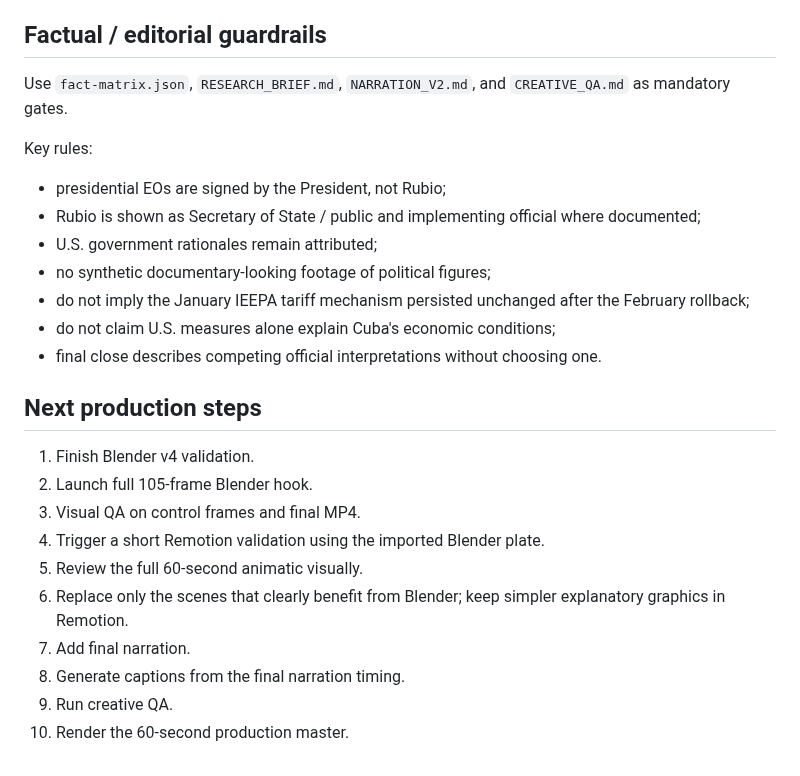
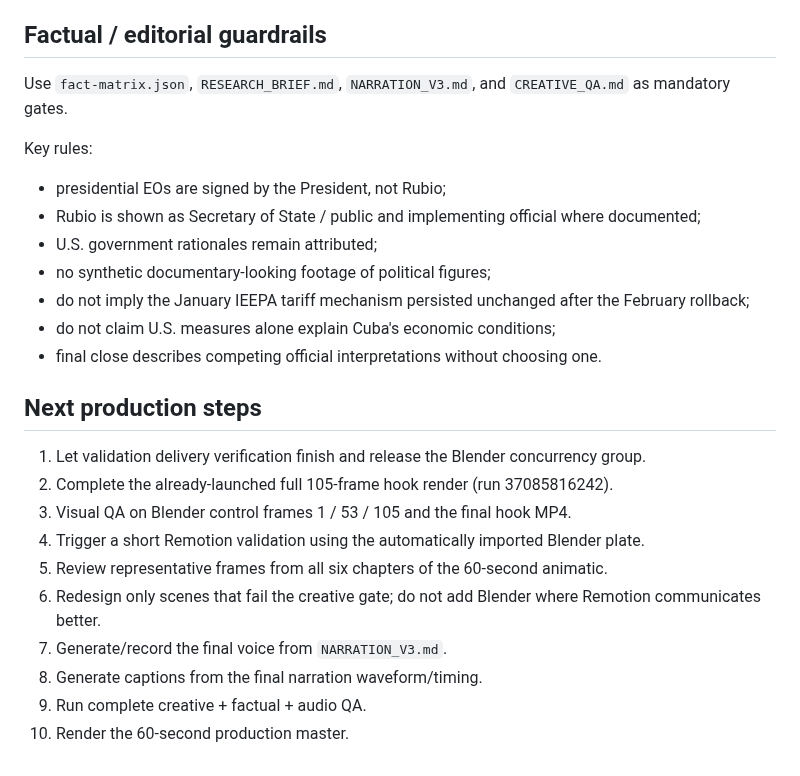
Before and after one commit to izquierdodavid528-code/Chat-gpt-work-, a Markdown page: projects/reel-rubio-habana-2026/PRODUCTION_STATUS.md, the part around the change. Rendered like a GitHub page.

Commit message:
Refresh Rubio Habana next-step production gate

```diff
--- a/projects/reel-rubio-habana-2026/PRODUCTION_STATUS.md
+++ b/projects/reel-rubio-habana-2026/PRODUCTION_STATUS.md
@@ -95,7 +95,7 @@ The project delivery QA now requires at least 59 seconds so an obsolete 20-secon
 
 ## Factual / editorial guardrails
 
-Use `fact-matrix.json`, `RESEARCH_BRIEF.md`, `NARRATION_V2.md`, and `CREATIVE_QA.md` as mandatory gates.
+Use `fact-matrix.json`, `RESEARCH_BRIEF.md`, `NARRATION_V3.md`, and `CREATIVE_QA.md` as mandatory gates.
 
 Key rules:
 - presidential EOs are signed by the President, not Rubio;
@@ -108,13 +108,13 @@ Key rules:
 
 ## Next production steps
 
-1. Finish Blender v4 validation.
-2. Launch full 105-frame Blender hook.
-3. Visual QA on control frames and final MP4.
-4. Trigger a short Remotion validation using the imported Blender plate.
-5. Review the full 60-second animatic visually.
-6. Replace only the scenes that clearly benefit from Blender; keep simpler explanatory graphics in Remotion.
-7. Add final narration.
-8. Generate captions from the final narration timing.
-9. Run creative QA.
+1. Let validation delivery verification finish and release the Blender concurrency group.
+2. Complete the already-launched full 105-frame hook render (run 37085816242).
+3. Visual QA on Blender control frames 1 / 53 / 105 and the final hook MP4.
+4. Trigger a short Remotion validation using the automatically imported Blender plate.
+5. Review representative frames from all six chapters of the 60-second animatic.
+6. Redesign only scenes that fail the creative gate; do not add Blender where Remotion communicates better.
+7. Generate/record the final voice from `NARRATION_V3.md`.
+8. Generate captions from the final narration waveform/timing.
+9. Run complete creative + factual + audio QA.
 10. Render the 60-second production master.
```
